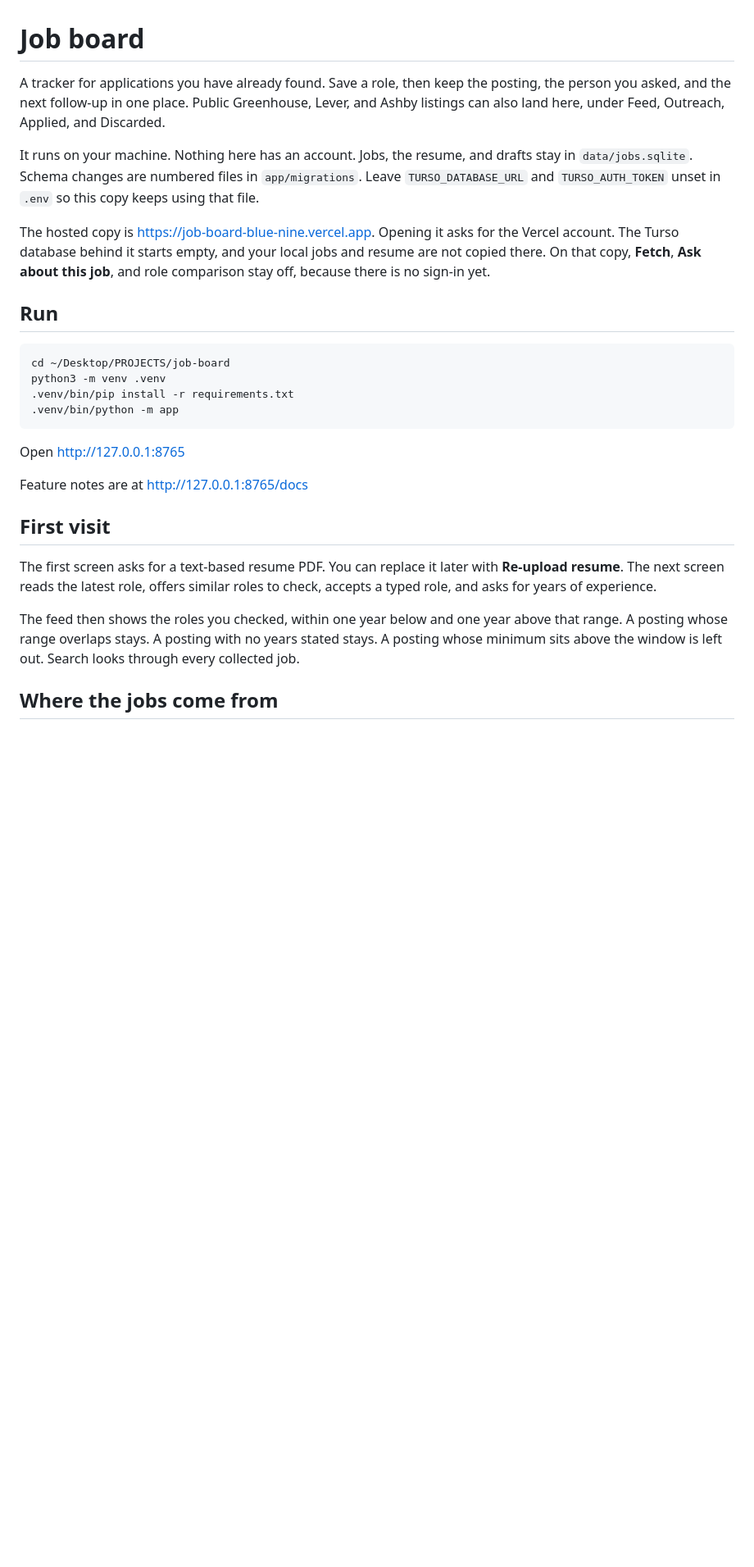
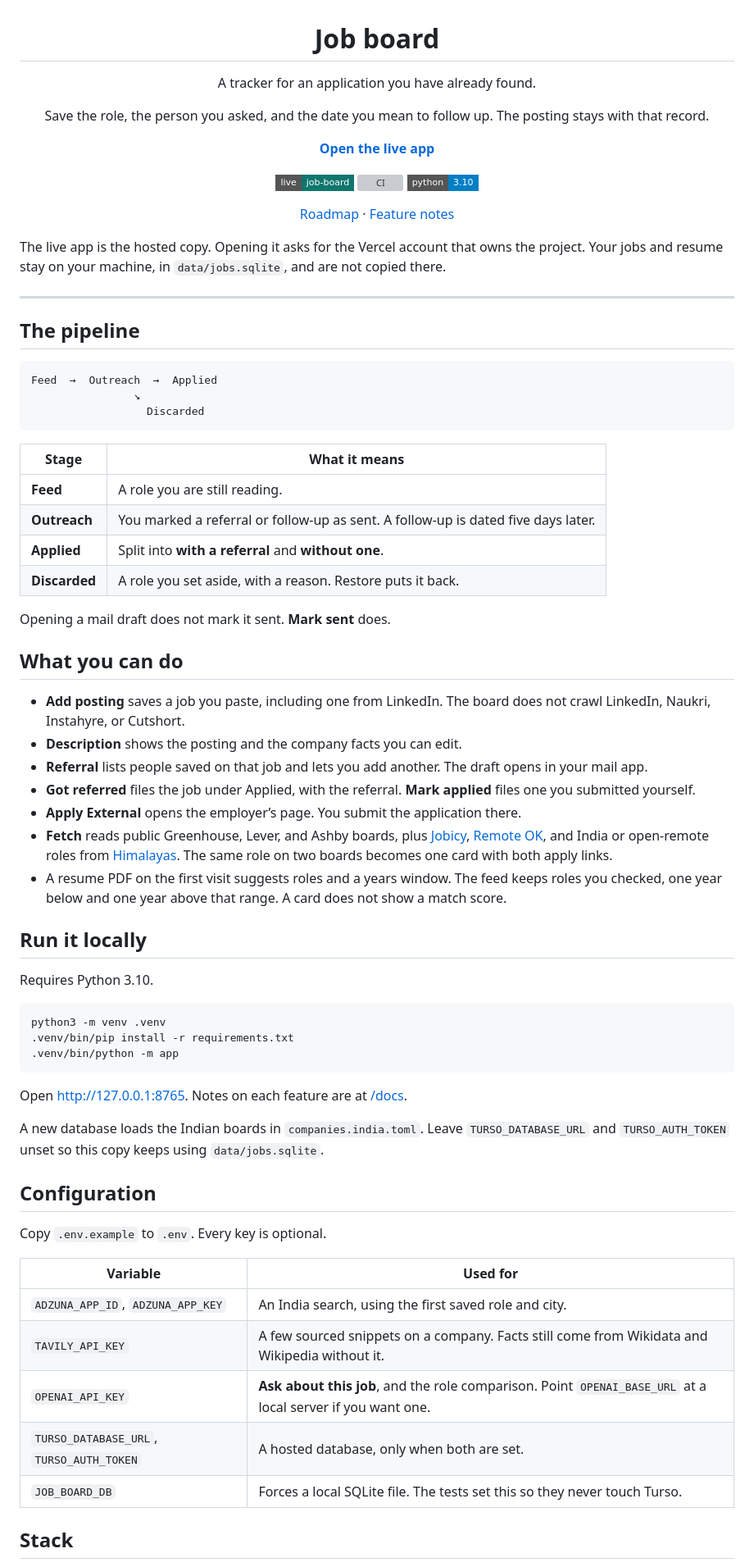
Before and after one commit to SBhat2615/job-board, a Markdown page: README.md, the part around one of its changes. Shown at 82% size. GitHub-like rendering; badges without logos; blank space fills up the shorter version; grey boxes are pictures that could not be loaded.

Commit message:
Present the tracker and the live app on the project page.
A public visitor should see what the board is, how to run it, and where the hosted copy lives.

Co-authored-by: Cursor <cursoragent@cursor.com>

````diff
--- a/README.md
+++ b/README.md
@@ -1,29 +3,75 @@
 # Job board
 
-A tracker for applications you have already found. Save a role, then keep the posting, the person you asked, and the next follow-up in one place. Public Greenhouse, Lever, and Ashby listings can also land here, under Feed, Outreach, Applied, and Discarded.
+A tracker for an application you have already found.
 
-It runs on your machine. Nothing here has an account. Jobs, the resume, and drafts stay in `data/jobs.sqlite`. Schema changes are numbered files in `app/migrations`. Leave `TURSO_DATABASE_URL` and `TURSO_AUTH_TOKEN` unset in `.env` so this copy keeps using that file.
+Save the role, the person you asked, and the date you mean to follow up. The posting stays with that record.
 
-The hosted copy is https://job-board-blue-nine.vercel.app. Opening it asks for the Vercel account. The Turso database behind it starts empty, and your local jobs and resume are not copied there. On that copy, **Fetch**, **Ask about this job**, and role comparison stay off, because there is no sign-in yet.
+[**Open the live app**](https://job-board-blue-nine.vercel.app)
 
-## Run
+[![Live app](https://img.shields.io/badge/live-job--board-0f766e?style=flat-square)](https://job-board-blue-nine.vercel.app)
+[![CI](https://github.com/SBhat2615/job-board/actions/workflows/ci.yml/badge.svg)](https://github.com/SBhat2615/job-board/actions/workflows/ci.yml)
+[![Python 3.10](https://img.shields.io/badge/python-3.10-blue?style=flat-square)](https://www.python.org/downloads/release/python-3100/)
+
+[Roadmap](ROADMAP.md) · [Feature notes](http://127.0.0.1:8765/docs)
+
+</div>
+
+The live app is the hosted copy. Opening it asks for the Vercel account that owns the project. Your jobs and resume stay on your machine, in `data/jobs.sqlite`, and are not copied there.
+
+---
+
+## The pipeline
+
+```text
+Feed  →  Outreach  →  Applied
+                ↘
+                  Discarded
+```
+
+| Stage | What it means |
+| --- | --- |
+| **Feed** | A role you are still reading. |
+| **Outreach** | You marked a referral or follow-up as sent. A follow-up is dated five days later. |
+| **Applied** | Split into **with a referral** and **without one**. |
+| **Discarded** | A role you set aside, with a reason. Restore puts it back. |
+
+Opening a mail draft does not mark it sent. **Mark sent** does.
+
+## What you can do
+
+- **Add posting** saves a job you paste, including one from LinkedIn. The board does not crawl LinkedIn, Naukri, Instahyre, or Cutshort.
+- **Description** shows the posting and the company facts you can edit.
+- **Referral** lists people saved on that job and lets you add another. The draft opens in your mail app.
+- **Got referred** files the job under Applied, with the referral. **Mark applied** files one you submitted yourself.
+- **Apply External** opens the employer’s page. You submit the application there.
+- **Fetch** reads public Greenhouse, Lever, and Ashby boards, plus [Jobicy](https://jobicy.com/api/v2/remote-jobs), [Remote OK](https://remoteok.com/api), and India or open-remote roles from [Himalayas](https://himalayas.app/jobs/api). The same role on two boards becomes one card with both apply links.
+- A resume PDF on the first visit suggests roles and a years window. The feed keeps roles you checked, one year below and one year above that range. A card does not show a match score.
+
+## Run it locally
+
+Requires Python 3.10.
 
 ```bash
-cd ~/Desktop/PROJECTS/job-board
 python3 -m venv .venv
 .venv/bin/pip install -r requirements.txt
 .venv/bin/python -m app
 ```
 
-Open http://127.0.0.1:8765
+Open [http://127.0.0.1:8765](http://127.0.0.1:8765). Notes on each feature are at [/docs](http://127.0.0.1:8765/docs).
 
-Feature notes are at http://127.0.0.1:8765/docs
+A new database loads the Indian boards in `companies.india.toml`. Leave `TURSO_DATABASE_URL` and `TURSO_AUTH_TOKEN` unset so this copy keeps using `data/jobs.sqlite`.
 
-## First visit
+## Configuration
 
-The first screen asks for a text-based resume PDF. You can replace it later with **Re-upload resume**. The next screen reads the latest role, offers similar roles to check, accepts a typed role, and asks for years of experience.
+Copy `.env.example` to `.env`. Every key is optional.
 
-The feed then shows the roles you checked, within one year below and one year above that range. A posting whose range overlaps stays. A posting with no years stated stays. A posting whose minimum sits above the window is left out. Search looks through every collected job.
+| Variable | Used for |
+| --- | --- |
+| `ADZUNA_APP_ID`, `ADZUNA_APP_KEY` | An India search, using the first saved role and city. |
+| `TAVILY_API_KEY` | A few sourced snippets on a company. Facts still come from Wikidata and Wikipedia without it. |
+| `OPENAI_API_KEY` | **Ask about this job**, and the role comparison. Point `OPENAI_BASE_URL` at a local server if you want one. |
+| `TURSO_DATABASE_URL`, `TURSO_AUTH_TOKEN` | A hosted database, only when both are set. |
+| `JOB_BOARD_DB` | Forces a local SQLite file. The tests set this so they never touch Turso. |
 
-## Where the jobs come from
+## Stack
 
````
Also changed, not shown: other parts of README.md (+6 -24 lines).
